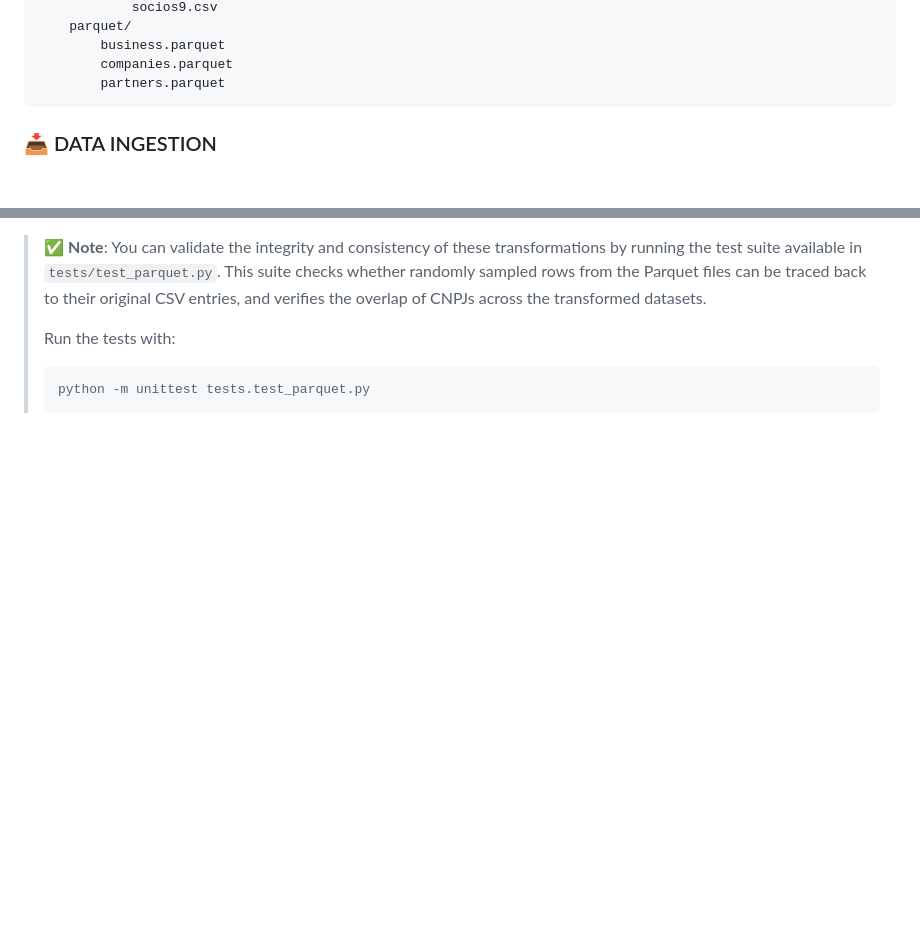
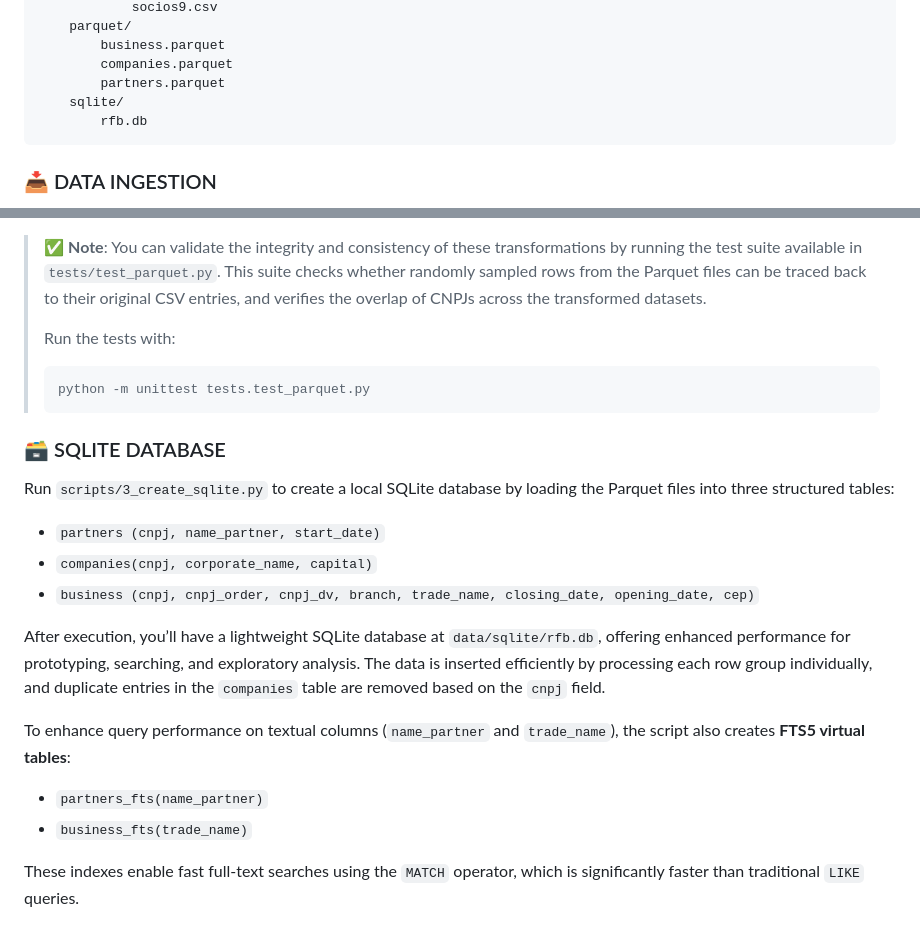
Before and after one commit to filipemedeiross/company_shareholder_based_clustering, a Markdown page: data/README.md, 2 parts joined by grey strips. Drawn GitHub-style; blank space fills up the shorter version.

Commit message:
Documenting the scripts/3_load_sqlite.py

````diff
--- a/data/README.md
+++ b/data/README.md
@@ -25,6 +25,8 @@ data/
         business.parquet
         companies.parquet
         partners.parquet
+    sqlite/
+        rfb.db
 ```
 
 ### 📥 DATA INGESTION
@@ -59,3 +61,20 @@ After downloading and extracting the raw CSV files, you can transform the data i
 >```bash
 >python -m unittest tests.test_parquet.py
 >```
+
+### 🗃️ SQLITE DATABASE
+
+Run `scripts/3_create_sqlite.py` to create a local SQLite database by loading the Parquet files into three structured tables:
+
+- `partners (cnpj, name_partner, start_date)`
+- `companies(cnpj, corporate_name, capital)`
+- `business (cnpj, cnpj_order, cnpj_dv, branch, trade_name, closing_date, opening_date, cep)`
+
+After execution, you’ll have a lightweight SQLite database at `data/sqlite/rfb.db`, offering enhanced performance for prototyping, searching, and exploratory analysis. The data is inserted efficiently by processing each row group individually, and duplicate entries in the `companies` table are removed based on the `cnpj` field.
+
+To enhance query performance on textual columns (`name_partner` and `trade_name`), the script also creates **FTS5 virtual tables**:
+
+- `partners_fts(name_partner)`
+- `business_fts(trade_name)`
+
+These indexes enable fast full-text searches using the `MATCH` operator, which is significantly faster than traditional `LIKE` queries.
````
